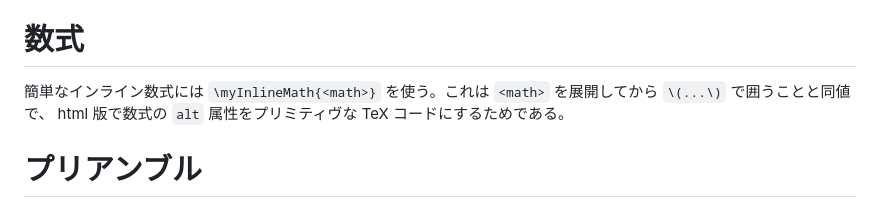
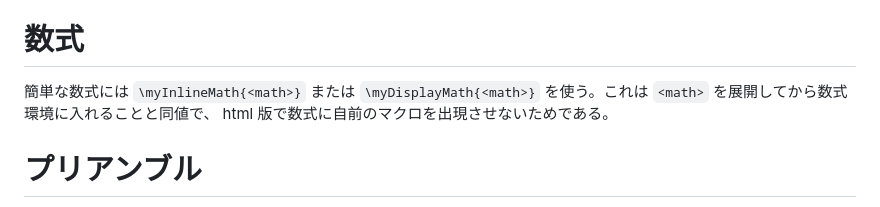
Before and after one commit to uemurax/hott-ja, a Markdown page: STYLE.md, the part around the change. Rendered like a GitHub page.

Commit message:
update STYLE

```diff
--- a/STYLE.md
+++ b/STYLE.md
@@ -20,7 +20,7 @@
 
 # 数式
 
-簡単なインライン数式には `\myInlineMath{<math>}` を使う。これは `<math>` を展開してから `\(...\)` で囲うことと同値で、 html 版で数式の `alt` 属性をプリミティヴな TeX コードにするためである。
+簡単な数式には `\myInlineMath{<math>}` または `\myDisplayMath{<math>}` を使う。これは `<math>` を展開してから数式環境に入れることと同値で、 html 版で数式に自前のマクロを出現させないためである。
 
 # プリアンブル
 
```
